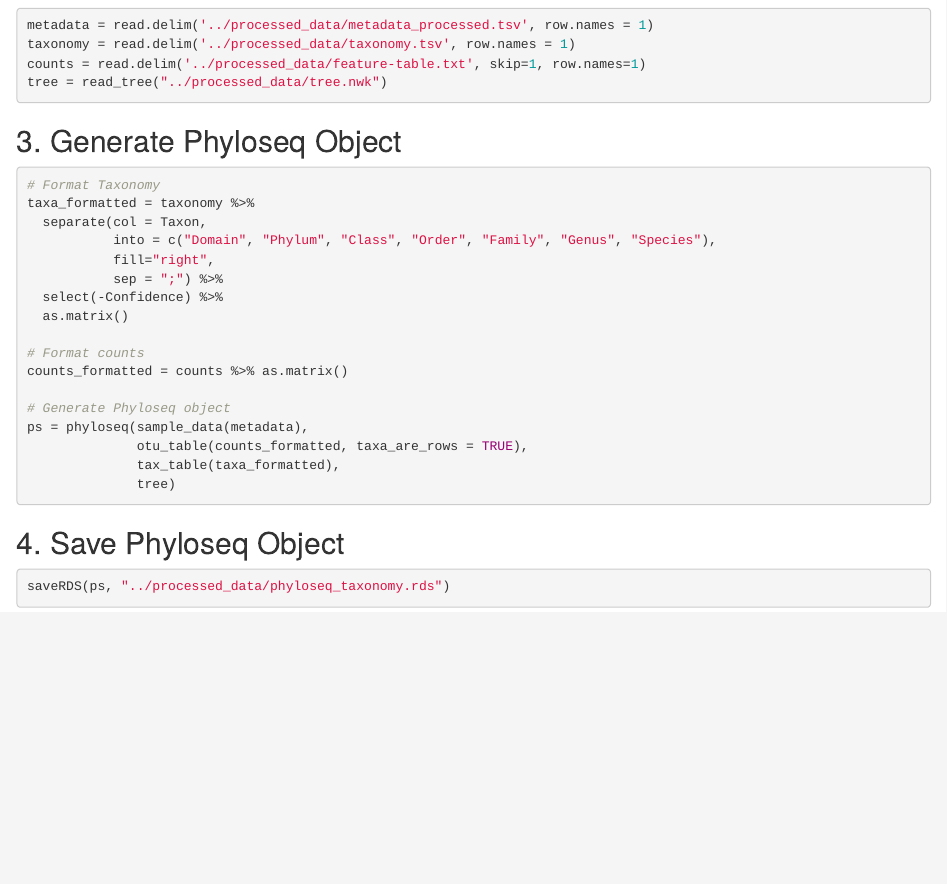
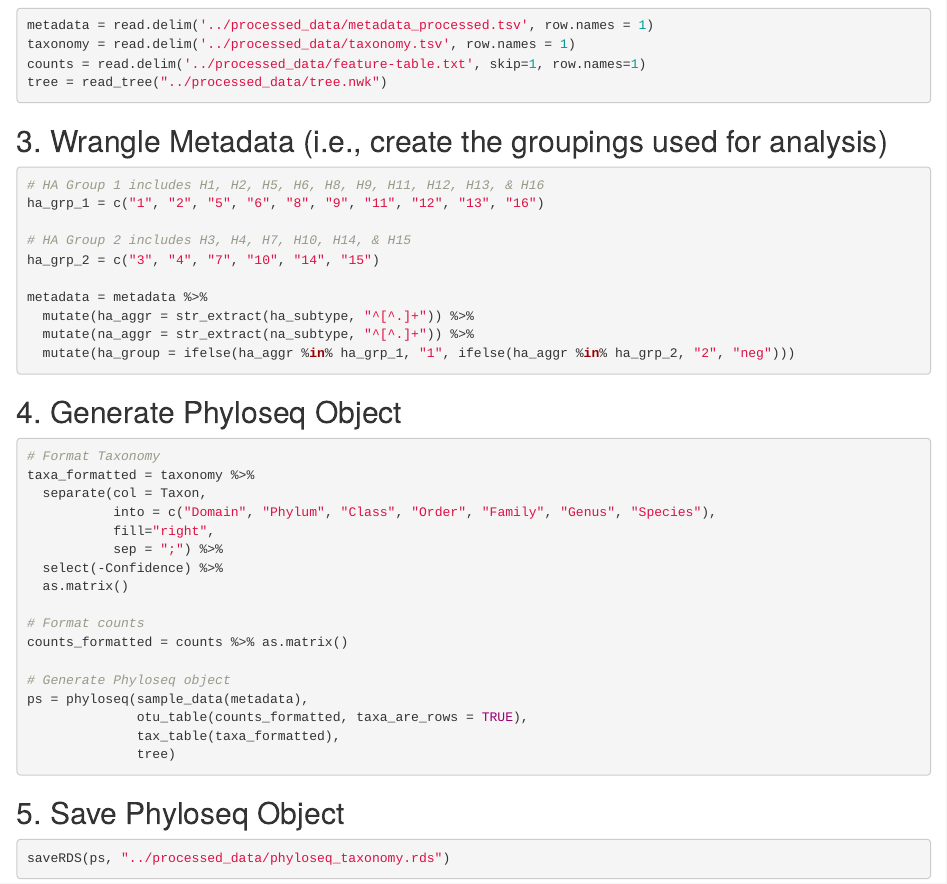
Before and after one commit to aaelbaz/MICB305_Mallard_Ducks_InfluenzaA, an R Markdown document (R_Scripts/generate_phyloseq.Rmd): the page in a window 1100 px wide, from 540 px down. The pictures show the output file R_Scripts/generate_phyloseq.html that the author committed with the source, opened offline.

Commit message:
Updated Phyloseq object generation to include metadata columns for the HA and NA aggregations used in data analysis (i.e., HA/NA sub-subtypes to subtypes and HA groups 1 & 2).

````diff
--- a/R_Scripts/generate_phyloseq.Rmd
+++ b/R_Scripts/generate_phyloseq.Rmd
@@ -21,7 +21,22 @@
 tree = read_tree("../processed_data/tree.nwk")
 ```
 
-## 3. Generate Phyloseq Object
+## 3. Wrangle Metadata (i.e., create the groupings used for analysis)
+
+```{r}
+# HA Group 1 includes H1, H2, H5, H6, H8, H9, H11, H12, H13, & H16
+ha_grp_1 = c("1", "2", "5", "6", "8", "9", "11", "12", "13", "16")
+
+# HA Group 2 includes H3, H4, H7, H10, H14, & H15
+ha_grp_2 = c("3", "4", "7", "10", "14", "15")
+
+metadata = metadata %>%
+  mutate(ha_aggr = str_extract(ha_subtype, "^[^.]+")) %>%
+  mutate(na_aggr = str_extract(na_subtype, "^[^.]+")) %>%
+  mutate(ha_group = ifelse(ha_aggr %in% ha_grp_1, "1", ifelse(ha_aggr %in% ha_grp_2, "2", "neg")))
+```
+
+## 4. Generate Phyloseq Object
 
 ```{r}
 # Format Taxonomy
@@ -43,7 +58,7 @@
               tree)
 ```
 
-## 4. Save Phyloseq Object
+## 5. Save Phyloseq Object
 
 ```{r}
 saveRDS(ps, "../processed_data/phyloseq_taxonomy.rds")
````
Also changed, not shown: R_Scripts/generate_phyloseq.html, processed_data/phyloseq_taxonomy.rds.
